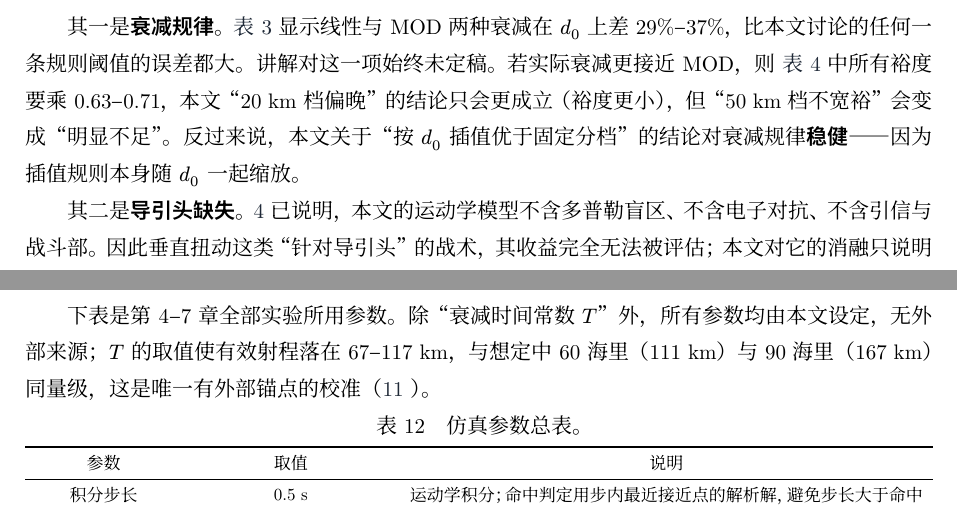
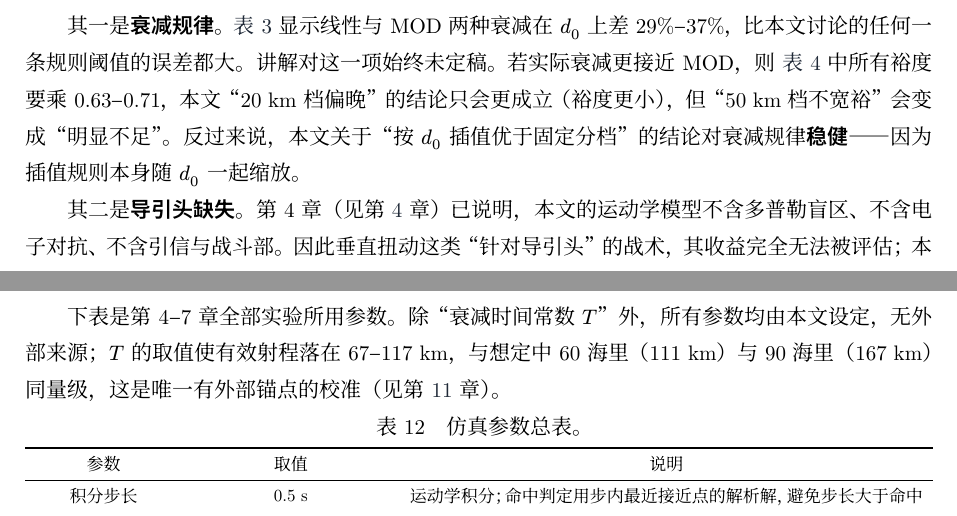
Before and after one commit to Hifive55555/lingyi, a Typst document (paper/main.typ): two parts of pages 16 and 18 of 19, joined at a grey line, cut so that both start at the same text. The pictures show the PDF file paper/main.pdf that the author committed with the source.

Commit message:
polish(paper): 交叉引用改为「第 N 章」；修正重复段与断行

```diff
--- a/paper/main.typ
+++ b/paper/main.typ
@@ -57,8 +57,7 @@
 
 $ d_0 = (T (V_0 - V_a)^2) / (2 (V_0 - V_"term")) , quad V_a > V_"term" $
 
-其中 $T$ 为从初速衰减到 $V_"term"$ 的时间常数。这个式子的推导见 @sec:d0 ，它的含义很朴素：$d_0$ 是"在能量耗尽之前刚好追上"的那条分界。距离大于 $d_0$ 时开火是浪费弹药，小于 $d_0$ 时才开始逃逸则来不及。
+其中 $T$ 为从初速衰减到 $V_"term"$ 的时间常数。这个式子的推导见第 3 章，它的含义很朴素：$d_0$ 是"在能量耗尽之前刚好追上"的那条分界。距离大于 $d_0$ 时开火是浪费弹药，小于 $d_0$ 时才开始逃逸则来不及。
 
 有了 $d_0$，四条看似无关的规则被归入同一量纲：
 
-- 飞机被导弹追击时何时掉头——应当在距离降到 $d_0$ *之前*掉头（@sec:evade ）；
@@ -68,7 +67,8 @@ $ d_0 = (T (V_0 - V_a)^2) / (2 (V_0 - V_"term")) , quad V_a > V_"term" $
+- 双舰如何分层补射——本质是"火力通道与弹舱"的分配问题，与 $d_0$ 无关，但同样可以用受控实验判定（见第 @sec:ship 章）。
 
 == 材料与方法：五类证据的分级
 
-本报告的材料不是单一来源。为避免把"讲解里说的"与"代码里做的"与"实验测得的"混为一谈，全文对每个事实标注级别（@tab:evidence ）。
+本报告的材料不是单一来源。为避免把"讲解里说的"与"代码里做的"与"实验测得的"混为一谈，全文对每个事实标注级别（@tab:evidence）。
 
 #figure(
   kind: table,
@@ -84,19 +84,19 @@ $ d_0 = (T (V_0 - V_a)^2) / (2 (V_0 - V_"term")) , quad V_a > V_"term" $
   caption: [证据分级。表内"级别"字母在全文引用。],
 ) <tab:evidence>
 
-需要特别说明级别 C 的定位。队内 `最新的实际智能体代码/README.md` 明确写着「最终的报告不参考实际的实现，最终的智能体报告遵从[智能体讲解]的说法」。因此代码在本报告中的角色只有两个：说明平台调用形式，以及核对"讲解里的数字有没有真的落在代码里"。@sec:consistency 会给出这一核对的完整结果——结论是十五处阈值不一致，讲解中若干最有辨识度的数字在代码中并不存在。
+需要特别说明级别 C 的定位。队内 `最新的实际智能体代码/README.md` 明确写着「最终的报告不参考实际的实现，最终的智能体报告遵从[智能体讲解]的说法」。因此代码在本报告中的角色只有两个：说明平台调用形式，以及核对"讲解里的数字有没有真的落在代码里"。第 10 章会给出这一核对的完整结果——结论是十五处阈值不一致，讲解中若干最有辨识度的数字在代码中并不存在。
 
 == 贡献与可证伪条件
 
 本文的贡献有三点。
 
-其一，给出一个把四类规则统一起来的判据（@sec:d0 ）。这个判据本身不新——它是经典追逃问题在"速度线性衰减 + 终端速度阈值"条件下的特例 @isaacs1965 @zarchan2012——新的是把它用作*规则审计工具*：拿它去量既有规则，立刻能看出哪一档偏晚。
+其一，给出一个把四类规则统一起来的判据（见第 @sec:d0 章）。这个判据本身不新——它是经典追逃问题在"速度线性衰减 + 终端速度阈值"条件下的特例 @isaacs1965 @zarchan2012——新的是把它用作*规则审计工具*：拿它去量既有规则，立刻能看出哪一档偏晚。
 
-其二，用受控对比实验给出规则级结论，其中两条与讲解主张不同（@sec:evade 、@sec:ship ），一条与讲解主张一致但给出了定量理由（@sec:sam ）。与主张不同的结论，本文不掩饰。
+其二，用受控对比实验给出规则级结论，其中两条与讲解主张不同（@sec:evade 、@sec:ship），一条与讲解主张一致但给出了定量理由（见第 @sec:sam 章）。与主张不同的结论，本文不掩饰。
 
-其三，如实记录实现与表述的落差（@sec:consistency ）。一个只能靠"看着挺合理"来支撑的规则集，其风险不在当下，而在被追问的时候。
+其三，如实记录实现与表述的落差（见第 @sec:consistency 章）。一个只能靠"看着挺合理"来支撑的规则集，其风险不在当下，而在被追问的时候。
 
-本文的证伪条件也提前给出：如果某型导弹的实际衰减曲线与线性假设偏离到使 $d_0$ 的相对误差超过 20%，则本文关于"20 km 档偏晚"的结论需要重算；如果导引头模型（本文完全未建模）给垂直扭动带来运动学之外的收益，则 @sec:evade 中对垂直扭的消融结论作废。这两条在 @sec:limits 中展开。
+本文的证伪条件也提前给出：如果某型导弹的实际衰减曲线与线性假设偏离到使 $d_0$ 的相对误差超过 20%，则本文关于"20 km 档偏晚"的结论需要重算；如果导引头模型（本文完全未建模）给垂直扭动带来运动学之外的收益，则第 4 章中对垂直扭的消融结论作废。这两条在第 11 章中展开。
 
 = 总体架构
 
@@ -104,7 +104,7 @@ $ d_0 = (T (V_0 - V_a)^2) / (2 (V_0 - V_"term")) , quad V_a > V_"term" $
 
 五个智能体不是并列关系。@fig:arch a 给出实际的耦合结构：监控智能体是唯一的公共信息源，输出「来袭弹的类型 + 速度」；四个下游智能体各自拥有互不相交的决策域（飞机、战斗机、防空单元、舰船），彼此之间没有直接耦合。
 
-这一结构有一个工程上的好处：任何一路的规则改动都不会波及其他路，受控实验可以逐路做。也有一个代价：所有下游的判断质量都被监控的输出上限锁死——如果监控只能给"类型 + 速度"两个字段，那么下游就不可能基于弹目接近角、剩余飞行时间这些更强的量做判断。@sec:consistency 会指出，讲解中监控的这两个输出字段在实际代码里根本没有实现。
+这一结构有一个工程上的好处：任何一路的规则改动都不会波及其他路，受控实验可以逐路做。也有一个代价：所有下游的判断质量都被监控的输出上限锁死——如果监控只能给"类型 + 速度"两个字段，那么下游就不可能基于弹目接近角、剩余飞行时间这些更强的量做判断。第 10 章会指出，讲解中监控的这两个输出字段在实际代码里根本没有实现。
 
 #figure(
   image("figures/fig1-architecture.svg", width: 15.4cm),
@@ -178,7 +178,7 @@ $ d_0 = T (V_0 + V_"term") slash 2 - T V_a $
 
 $ d_0^"MOD" = T / ln(V_0 slash V_"term") [ (V_0 - V_a) - V_a ln(V_0 slash V_a) ] $
 
-两者在 $V_a = 900$ km/h 时的差异列于 @tab:mod 。MOD 衰减更快（前段平、后段陡），$d_0$ 一致低 29%–37%。这一差异不是小数——它比本文讨论的任何一条规则阈值的误差都大。讲解中这一项始终未定稿（"感觉应该是一个 MOD 的衰减"），因此*衰减规律的选择是本文结论的最大单点不确定性*（@sec:limits ）。
+两者在 $V_a = 900$ km/h 时的差异列于 @tab:mod 。MOD 衰减更快（前段平、后段陡），$d_0$ 一致低 29%–37%。这一差异不是小数——它比本文讨论的任何一条规则阈值的误差都大。讲解中这一项始终未定稿（"感觉应该是一个 MOD 的衰减"），因此*衰减规律的选择是本文结论的最大单点不确定性*（见第 @sec:limits 章）。
 
 #figure(
   kind: table,
@@ -227,9 +227,9 @@ $ d_0^"MOD" = T / ln(V_0 slash V_"term") [ (V_0 - V_a) - V_a ln(V_0 slash V_a) ]
   caption: [规则取值相对临界距离的裕度。裕度小于 1 意味着掉头时刻已落在导弹的追及包线之内。],
 ) <tab:margin>
 
-表 @tab:margin 直接给出结论：*两个分档的裕度在大部分区间都小于 1*。20 km 档在 2000 km/h 时裕度 0.74，在 2500 km/h 时掉到 0.47——按物理包线，此时掉头已经晚了；50 km 档在 3000–3500 km/h 区间裕度 0.67–0.85，同样不宽裕。这与仿真结果完全对应（@tab:policies ）：分档规则在 2500 km/h 处存活率只有 0.645，在 3500 km/h 处 0.781。
+表 @tab:margin 直接给出结论：*两个分档的裕度在大部分区间都小于 1*。20 km 档在 2000 km/h 时裕度 0.74，在 2500 km/h 时掉到 0.47——按物理包线，此时掉头已经晚了；50 km 档在 3000–3500 km/h 区间裕度 0.67–0.85，同样不宽裕。这与仿真结果完全对应（@tab:policies）：分档规则在 2500 km/h 处存活率只有 0.645，在 3500 km/h 处 0.781。
 
-裕度之所以普遍小于 1，原因在于规则的分档量是"弹速"，而 $d_0$ 是 $V_0$ 的*超线性*函数（@sec:d0 ）。用两个常数去逼近一条凸曲线，中间必然内凹。@fig:evasion b 的存活率相图把这一点画得很清楚：0.9 存活等值线（实线）是一条向右上倾斜的曲线，而规则只在两个点上取样（红色竖线）。
+裕度之所以普遍小于 1，原因在于规则的分档量是"弹速"，而 $d_0$ 是 $V_0$ 的*超线性*函数（见第 @sec:d0 章）。用两个常数去逼近一条凸曲线，中间必然内凹。@fig:evasion b 的存活率相图把这一点画得很清楚：0.9 存活等值线（实线）是一条向右上倾斜的曲线，而规则只在两个点上取样（红色竖线）。
 
 == 受控对比
 
@@ -272,7 +272,7 @@ $ d >= d_c = V_a slash omega_max $
 
 代入 $V_a = 0.30$ km/s（1080 km/h）、$omega_max = 0.436$ rad/s（25 °/s），得 $d_c approx 0.69$ km。也就是说，*纯几何意义上的"转弯跟不上"只在 1 km 以内成立*。在 20 km 距离上做垂直扭动，几何脱靶量可以忽略；它的实际作用是缩短沿视线方向的分离速度，让导弹更晚失去能量优势——在这一点上它是*负收益*（@fig:evasion a 的红色虚线正是在缩短距离）。
 
-那么垂直扭动真正的收益在哪里？答案是导引头：现代反舰/空空导引头多采用脉冲多普勒体制，对径向速度接近零的目标存在速度盲区（notch），垂直与侧向机动正是为了把关进盲区。*本文的运动学模型完全没有导引头环节，因此无法评估这一收益。* 这是本文的一个明确边界，也是为什么 @sec:limits 把"垂直扭动的消融结论"列为不作数的一条。
+那么垂直扭动真正的收益在哪里？答案是导引头：现代反舰/空空导引头多采用脉冲多普勒体制，对径向速度接近零的目标存在速度盲区（notch），垂直与侧向机动正是为了把关进盲区。*本文的运动学模型完全没有导引头环节，因此无法评估这一收益。* 这是本文的一个明确边界，也是为什么 第 11 章把"垂直扭动的消融结论"列为不作数的一条。
 
 #figure(
   image("figures/fig2-evasion.svg", width: 15.8cm),
@@ -355,7 +355,7 @@ $ d >= d_c = V_a slash omega_max $
 
 为什么第一类在 C 区要"写死不打"？讲解给的逻辑是：雷鸣号的防空弹数量有限，而卢卡斯是低成本无人机，用防空弹拦无人机在经济上不成立；C 区有 23900 船坞登陆舰的激光，激光的单发成本远低于导弹，且不受弹药量限制（"这个能拦住所有"）。这条规则的实质是*按拦截成本分配拦截手段*，而不是按威胁强度。
 
-第二类在 C 区改为分层补射，理由与第三类的"两舰同时拦截浪费"相同。但 @sec:ship 的实验表明，分层的代价是拦截率下降——这是一个"避免浪费"与"保证拦截率"之间的取舍，讲解只说了前一半。
+第二类在 C 区改为分层补射，理由与第三类的"两舰同时拦截浪费"相同。但第 6 章的实验表明，分层的代价是拦截率下降——这是一个"避免浪费"与"保证拦截率"之间的取舍，讲解只说了前一半。
 
 == 分层补射：收益不在效率，在距离
 
@@ -420,7 +420,7 @@ $ p_"single" = min(1, (V_"end" - V_"term") slash (0.6 V_0)) $
 
 = 敏感性分析
 
-参数敏感性用一次一变（OAT）在参数的*工作点*上做，而不是全局盲扫。这一点很重要：@sec:evade 已说明垂直扭动只在 $d < 20$ km 且弹速仍占优时才被触发，因此在"50 km 早掉头"策略上扫转弯角速度 $omega$ 得到的敏感度恒为 0——那不是"$omega$ 不重要"，而是"$omega$ 没被激活"。
+参数敏感性用一次一变（OAT）在参数的*工作点*上做，而不是全局盲扫。这一点很重要：第 4 章已说明垂直扭动只在 $d < 20$ km 且弹速仍占优时才被触发，因此在"50 km 早掉头"策略上扫转弯角速度 $omega$ 得到的敏感度恒为 0——那不是"$omega$ 不重要"，而是"$omega$ 没被激活"。
 
 @fig:sens a 给出两类参数的对比。能量类参数（衰减时间常数 $T$、逃逸速度 $V_a$）在 $plus.minus 40%$ 变动下使被击落概率变化 0.00–0.56；机动类参数（$omega$、扭动半径、换向周期）在晚掉头分支上变化 −0.25 到 +0.51。两组量级相当，但作用区间完全不同。
 
@@ -451,9 +451,9 @@ $ p_"single" = min(1, (V_"end" - V_"term") slash (0.6 V_0)) $
   caption: [端到端 1v1 对比（每组合 600 次）。"首火"为从 180 km 开始计时到开火的时间。],
 ) <tab:duel>
 
-结果需要谨慎解读。三组算例里我方胜率都是 100%，但这不是一个统计结论，而是一个**确定性结论的统计呈现**：对手的开火距离（111.1 km）在三组算例中都超过 $d_0$（42.7–64.3 km），按 @sec:d0 的判据，这样的弹在能量耗尽前追不上目标。也就是说，对手先开火 60–80 秒，但打出去的弹全部落空；我方虽然晚开火，却在有效包线内开火。
+结果需要谨慎解读。三组算例里我方胜率都是 100%，但这不是一个统计结论，而是一个**确定性结论的统计呈现**：对手的开火距离（111.1 km）在三组算例中都超过 $d_0$（42.7–64.3 km），按第 3 章的判据，这样的弹在能量耗尽前追不上目标。也就是说，对手先开火 60–80 秒，但打出去的弹全部落空；我方虽然晚开火，却在有效包线内开火。
 
-这个结果的价值不在于"100%"这个数字，而在于它把 @sec:aircombat 的单点结论放大成了交战级的后果：**固定开火常数的问题不是"命中率低一点"，而是"先开火反而输"**。反过来，如果我方也用一个偏大的常数（例如 60 海里），结果会完全镜像——这也是为什么表 @tab:aircombat 里 B2 的命中率只有 0–12%。
+这个结果的价值不在于"100%"这个数字，而在于它把第 5 章的单点结论放大成了交战级的后果：**固定开火常数的问题不是"命中率低一点"，而是"先开火反而输"**。反过来，如果我方也用一个偏大的常数（例如 60 海里），结果会完全镜像——这也是为什么表 @tab:aircombat 里 B2 的命中率只有 0–12%。
 
 必须承认这个实验的粗糙之处：它把交战压缩成"距离是否落在包线内"的一维判定，没有建模双方同时机动、没有建模电子对抗、也没有建模弹药量与多目标。它证明的是"阈值位置在交战级上的后果"，而不是胜率本身。
 
@@ -482,7 +482,7 @@ $ p_"single" = min(1, (V_"end" - V_"term") slash (0.6 V_0)) $
   caption: [讲解中自述的实现与表述落差。全部为视频内原话。],
 ) <tab:gaps>
 
-本文的立场是：*规则逻辑按讲解如实记录，定量结论用自建仿真补足，落差如实列出*。本报告第 4–7 章的数据全部标注级别 D，不与平台实测混用；本报告不含任何来自平台的对抗得分（原因见 @sec:limits ）。
+本文的立场是：*规则逻辑按讲解如实记录，定量结论用自建仿真补足，落差如实列出*。本报告第 4–7 章的数据全部标注级别 D，不与平台实测混用；本报告不含任何来自平台的对抗得分（见第 11 章）。
 
 == 代码与讲解的十五处不一致
 
@@ -519,9 +519,9 @@ $ p_"single" = min(1, (V_"end" - V_"term") slash (0.6 V_0)) $
 
 其一是*衰减规律*。@tab:mod 显示线性与 MOD 两种衰减在 $d_0$ 上差 29%–37%，比本文讨论的任何一条规则阈值的误差都大。讲解对这一项始终未定稿。若实际衰减更接近 MOD，则 @tab:margin 中所有裕度要乘 0.63–0.71，本文"20 km 档偏晚"的结论只会更成立（裕度更小），但"50 km 档不宽裕"会变成"明显不足"。反过来说，本文关于"按 $d_0$ 插值优于固定分档"的结论对衰减规律*稳健*——因为插值规则本身随 $d_0$ 一起缩放。
 
-其二是*导引头缺失*。@sec:evade 已说明，本文的运动学模型不含多普勒盲区、不含电子对抗、不含引信与战斗部。因此垂直扭动这类"针对导引头"的战术，其收益完全无法被评估；本文对它的消融只说明"纯运动学下无增益"，不能反推"战术无效"。同理，船只自卫中的"时开时关雷达迷惑自导引弹"也无法评估。
+其二是*导引头缺失*。第 4 章（见第 @sec:evade 章）已说明，本文的运动学模型不含多普勒盲区、不含电子对抗、不含引信与战斗部。因此垂直扭动这类"针对导引头"的战术，其收益完全无法被评估；本文对它的消融只说明"纯运动学下无增益"，不能反推"战术无效"。同理，船只自卫中的"时开时关雷达迷惑自导引弹"也无法评估。
 
-其三是*无平台实测*。本文所有数据来自自建仿真。仿真能回答"规则在给定运动学下是否站得住"，不能回答"在实际平台里能拿多少分"。后者需要平台内的对照实验，而现有录屏无法提供（@sec:consistency ）。
+其三是*无平台实测*。本文所有数据来自自建仿真。仿真能回答"规则在给定运动学下是否站得住"，不能回答"在实际平台里能拿多少分"。后者需要平台内的对照实验，而现有录屏无法提供（见第 @sec:consistency 章）。
 
 == 模型参数的来源与影响
 
@@ -551,7 +551,7 @@ $ p_"single" = min(1, (V_"end" - V_"term") slash (0.6 V_0)) $
 #pagebreak()
 = 附录 A　仿真参数总表
 
-下表是第 4–7 章全部实验所用参数。除"衰减时间常数 $T$"外，所有参数均由本文设定，无外部来源；$T$ 的取值使有效射程落在 67–117 km，与想定中 60 海里（111 km）与 90 海里（167 km）同量级，这是唯一有外部锚点的校准（@sec:limits ）。
+下表是第 4–7 章全部实验所用参数。除"衰减时间常数 $T$"外，所有参数均由本文设定，无外部来源；$T$ 的取值使有效射程落在 67–117 km，与想定中 60 海里（111 km）与 90 海里（167 km）同量级，这是唯一有外部锚点的校准（见第 @sec:limits 章）。
 
 #figure(
   kind: table,
```
Also changed, not shown: paper/main.pdf, paper/main.typ (12 more changed lines).
